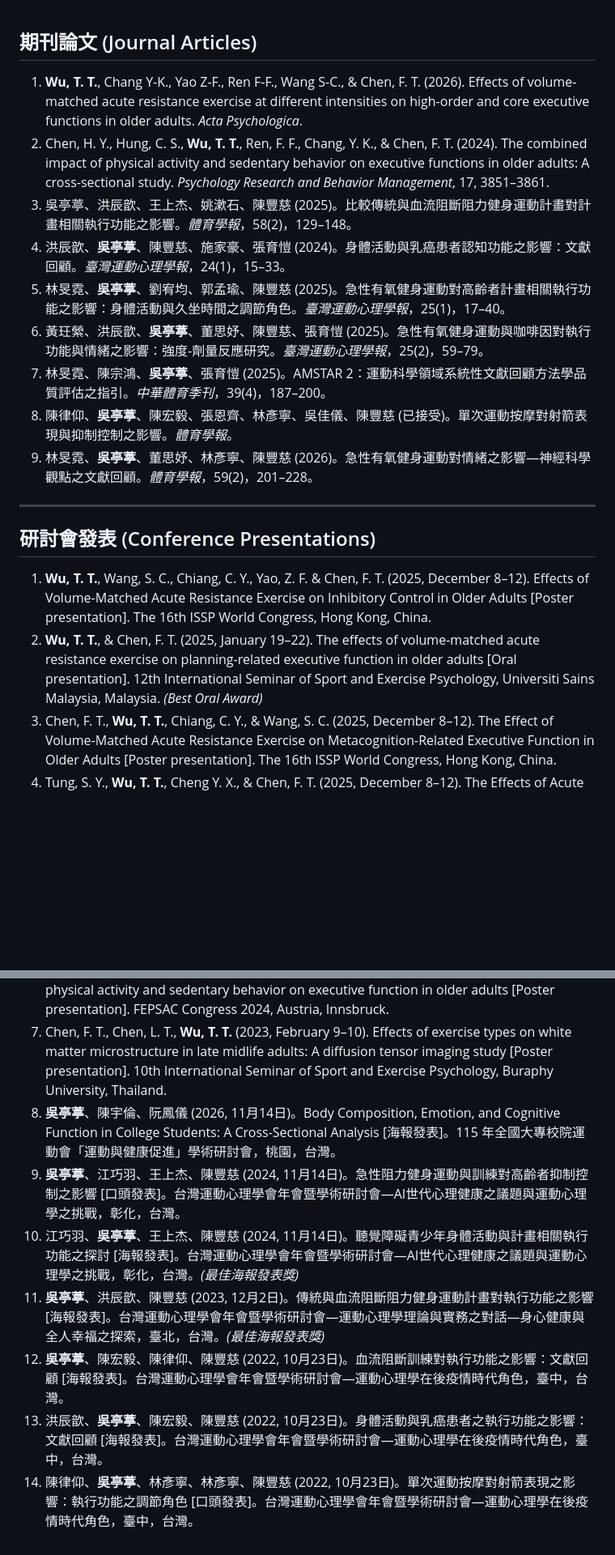
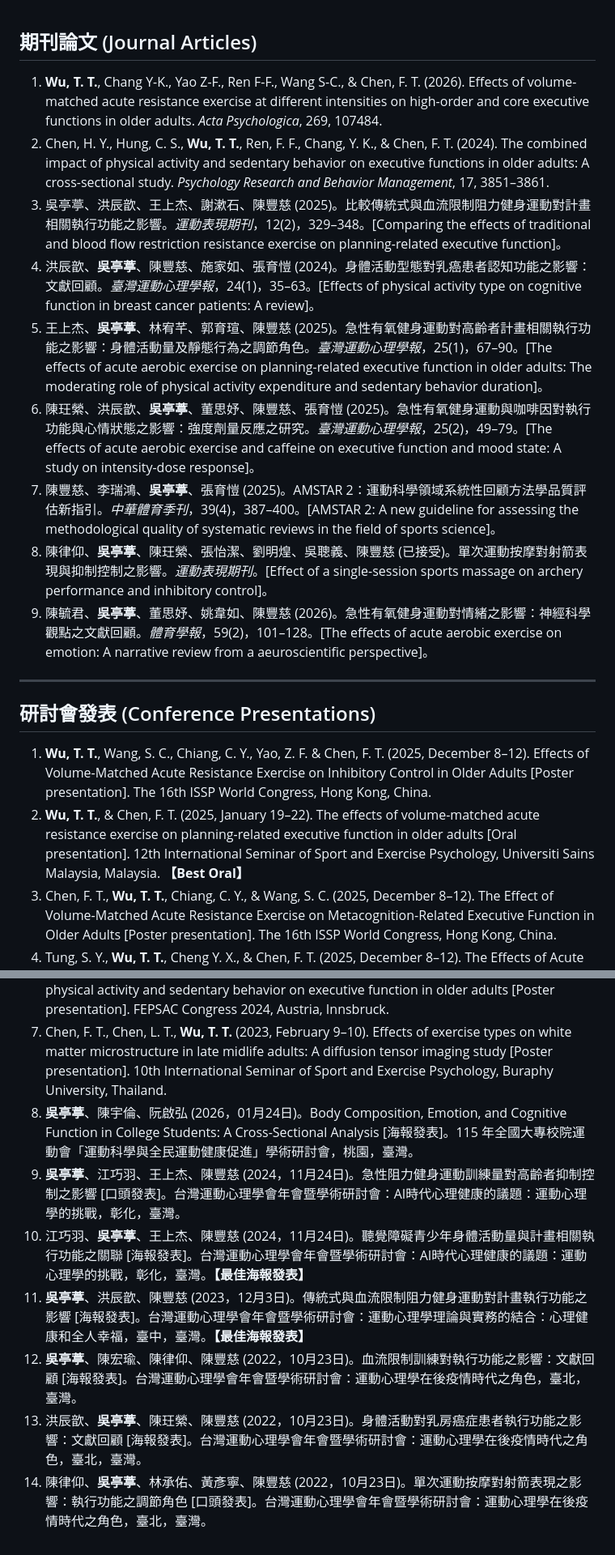
Before and after one commit to wttntpc/tingwu.github.io, a Markdown page: posts/publications.md, 2 parts joined by grey strips. Shown at 81% size. GitHub-like rendering; blank space fills up the shorter version.

Commit message:
fix: correct publications data from DOCX

```diff
--- a/posts/publications.md
+++ b/posts/publications.md
@@ -1,30 +1,30 @@
 ## 期刊論文 (Journal Articles)
 
-1. **Wu, T. T.**, Chang Y-K., Yao Z-F., Ren F-F., Wang S-C., & Chen, F. T. (2026). Effects of volume-matched acute resistance exercise at different intensities on high-order and core executive functions in older adults. *Acta Psychologica*.
+1. **Wu, T. T.**, Chang Y-K., Yao Z-F., Ren F-F., Wang S-C., & Chen, F. T. (2026). Effects of volume-matched acute resistance exercise at different intensities on high-order and core executive functions in older adults. *Acta Psychologica*, 269, 107484.
 2. Chen, H. Y., Hung, C. S., **Wu, T. T.**, Ren, F. F., Chang, Y. K., & Chen, F. T. (2024). The combined impact of physical activity and sedentary behavior on executive functions in older adults: A cross-sectional study. *Psychology Research and Behavior Management*, 17, 3851–3861.
-3. 吳亭葶、洪辰歆、王上杰、姚漱石、陳豐慈 (2025)。比較傳統與血流阻斷阻力健身運動計畫對計畫相關執行功能之影響。*體育學報*，58(2)，129–148。
-4. 洪辰歆、**吳亭葶**、陳豐慈、施家豪、張育愷 (2024)。身體活動與乳癌患者認知功能之影響：文獻回顧。*臺灣運動心理學報*，24(1)，15–33。
-5. 林旻霓、**吳亭葶**、劉宥均、郭孟瑜、陳豐慈 (2025)。急性有氧健身運動對高齡者計畫相關執行功能之影響：身體活動與久坐時間之調節角色。*臺灣運動心理學報*，25(1)，17–40。
-6. 黃玨縈、洪辰歆、**吳亭葶**、董思妤、陳豐慈、張育愷 (2025)。急性有氧健身運動與咖啡因對執行功能與情緒之影響：強度-劑量反應研究。*臺灣運動心理學報*，25(2)，59–79。
-7. 林旻霓、陳宗鴻、**吳亭葶**、張育愷 (2025)。AMSTAR 2：運動科學領域系統性文獻回顧方法學品質評估之指引。*中華體育季刊*，39(4)，187–200。
-8. 陳律仰、**吳亭葶**、陳宏毅、張恩齊、林彥寧、吳佳儀、陳豐慈 (已接受)。單次運動按摩對射箭表現與抑制控制之影響。*體育學報*。
-9. 林旻霓、**吳亭葶**、董思妤、林彥寧、陳豐慈 (2026)。急性有氧健身運動對情緒之影響—神經科學觀點之文獻回顧。*體育學報*，59(2)，201–228。
+3. 吳亭葶、洪辰歆、王上杰、謝漱石、陳豐慈 (2025)。比較傳統式與血流限制阻力健身運動對計畫相關執行功能之影響。*運動表現期刊*，12(2)，329–348。[Comparing the effects of traditional and blood flow restriction resistance exercise on planning-related executive function]。
+4. 洪辰歆、**吳亭葶**、陳豐慈、施家如、張育愷 (2024)。身體活動型態對乳癌患者認知功能之影響：文獻回顧。*臺灣運動心理學報*，24(1)，35–63。[Effects of physical activity type on cognitive function in breast cancer patients: A review]。
+5. 王上杰、**吳亭葶**、林宥芊、郭育瑄、陳豐慈 (2025)。急性有氧健身運動對高齡者計畫相關執行功能之影響：身體活動量及靜態行為之調節角色。*臺灣運動心理學報*，25(1)，67–90。[The effects of acute aerobic exercise on planning-related executive function in older adults: The moderating role of physical activity expenditure and sedentary behavior duration]。
+6. 陳玨縈、洪辰歆、**吳亭葶**、董思妤、陳豐慈、張育愷 (2025)。急性有氧健身運動與咖啡因對執行功能與心情狀態之影響：強度劑量反應之研究。*臺灣運動心理學報*，25(2)，49–79。[The effects of acute aerobic exercise and caffeine on executive function and mood state: A study on intensity-dose response]。
+7. 陳豐慈、李瑞鴻、**吳亭葶**、張育愷 (2025)。AMSTAR 2：運動科學領域系統性回顧方法學品質評估新指引。*中華體育季刊*，39(4)，387–400。[AMSTAR 2: A new guideline for assessing the methodological quality of systematic reviews in the field of sports science]。
+8. 陳律仰、**吳亭葶**、陳玨縈、張怡潔、劉明煌、吳聰義、陳豐慈 (已接受)。單次運動按摩對射箭表現與抑制控制之影響。*運動表現期刊*。[Effect of a single-session sports massage on archery performance and inhibitory control]。
+9. 陳毓君、**吳亭葶**、董思妤、姚韋如、陳豐慈 (2026)。急性有氧健身運動對情緒之影響：神經科學觀點之文獻回顧。*體育學報*，59(2)，101–128。[The effects of acute aerobic exercise on emotion: A narrative review from a aeuroscientific perspective]。
 
 ---
 
 ## 研討會發表 (Conference Presentations)
 
 1. **Wu, T. T.**, Wang, S. C., Chiang, C. Y., Yao, Z. F. & Chen, F. T. (2025, December 8–12). Effects of Volume-Matched Acute Resistance Exercise on Inhibitory Control in Older Adults [Poster presentation]. The 16th ISSP World Congress, Hong Kong, China.
-2. **Wu, T. T.**, & Chen, F. T. (2025, January 19–22). The effects of volume-matched acute resistance exercise on planning-related executive function in older adults [Oral presentation]. 12th International Seminar of Sport and Exercise Psychology, Universiti Sains Malaysia, Malaysia. *(Best Oral Award)*
+2. **Wu, T. T.**, & Chen, F. T. (2025, January 19–22). The effects of volume-matched acute resistance exercise on planning-related executive function in older adults [Oral presentation]. 12th International Seminar of Sport and Exercise Psychology, Universiti Sains Malaysia, Malaysia. **【Best Oral】**
 3. Chen, F. T., **Wu, T. T.**, Chiang, C. Y., & Wang, S. C. (2025, December 8–12). The Effect of Volume-Matched Acute Resistance Exercise on Metacognition-Related Executive Function in Older Adults [Poster presentation]. The 16th ISSP World Congress, Hong Kong, China.
 4. Tung, S. Y., **Wu, T. T.**, Cheng Y. X., & Chen, F. T. (2025, December 8–12). The Effects of Acute High-Intensity Interval Exercise with Social Interaction on Planning-Related Executive Function: A Preliminary Study [Poster presentation]. The 16th ISSP World Congress, Hong Kong, China.
 5. Liang, H. Y., **Wu, T. T.**, Chiang, C. Y., & Chen, F. T. (2025, May 24–25). Effect of exergaming on cognitive function in older adults: A systematic review [Poster presentation]. International Masters Games Conference, Taipei, Taiwan.
 6. Chen, F. T., Chen, H. Y., Hung, C. S., **Wu, T. T.** (2024, July 15–19). Cross-sectional impact of physical activity and sedentary behavior on executive function in older adults [Poster presentation]. FEPSAC Congress 2024, Austria, Innsbruck.
 7. Chen, F. T., Chen, L. T., **Wu, T. T.** (2023, February 9–10). Effects of exercise types on white matter microstructure in late midlife adults: A diffusion tensor imaging study [Poster presentation]. 10th International Seminar of Sport and Exercise Psychology, Buraphy University, Thailand.
-8. **吳亭葶**、陳宇倫、阮鳳儀 (2026, 11月14日)。Body Composition, Emotion, and Cognitive Function in College Students: A Cross-Sectional Analysis [海報發表]。115 年全國大專校院運動會「運動與健康促進」學術研討會，桃園，台灣。
-9. **吳亭葶**、江巧羽、王上杰、陳豐慈 (2024, 11月14日)。急性阻力健身運動與訓練對高齡者抑制控制之影響 [口頭發表]。台灣運動心理學會年會暨學術研討會—AI世代心理健康之議題與運動心理學之挑戰，彰化，台灣。
-10. 江巧羽、**吳亭葶**、王上杰、陳豐慈 (2024, 11月14日)。聽覺障礙青少年身體活動與計畫相關執行功能之探討 [海報發表]。台灣運動心理學會年會暨學術研討會—AI世代心理健康之議題與運動心理學之挑戰，彰化，台灣。*(最佳海報發表獎)*
-11. **吳亭葶**、洪辰歆、陳豐慈 (2023, 12月2日)。傳統與血流阻斷阻力健身運動計畫對執行功能之影響 [海報發表]。台灣運動心理學會年會暨學術研討會—運動心理學理論與實務之對話—身心健康與全人幸福之探索，臺北，台灣。*(最佳海報發表獎)*
-12. **吳亭葶**、陳宏毅、陳律仰、陳豐慈 (2022, 10月23日)。血流阻斷訓練對執行功能之影響：文獻回顧 [海報發表]。台灣運動心理學會年會暨學術研討會—運動心理學在後疫情時代角色，臺中，台灣。
-13. 洪辰歆、**吳亭葶**、陳宏毅、陳豐慈 (2022, 10月23日)。身體活動與乳癌患者之執行功能之影響：文獻回顧 [海報發表]。台灣運動心理學會年會暨學術研討會—運動心理學在後疫情時代角色，臺中，台灣。
-14. 陳律仰、**吳亭葶**、林彥寧、林彥寧、陳豐慈 (2022, 10月23日)。單次運動按摩對射箭表現之影響：執行功能之調節角色 [口頭發表]。台灣運動心理學會年會暨學術研討會—運動心理學在後疫情時代角色，臺中，台灣。
+8. **吳亭葶**、陳宇倫、阮啟弘 (2026，01月24日)。Body Composition, Emotion, and Cognitive Function in College Students: A Cross-Sectional Analysis [海報發表]。115 年全國大專校院運動會「運動科學與全民運動健康促進」學術研討會，桃園，臺灣。
+9. **吳亭葶**、江巧羽、王上杰、陳豐慈 (2024，11月24日)。急性阻力健身運動訓練量對高齡者抑制控制之影響 [口頭發表]。台灣運動心理學會年會暨學術研討會：AI時代心理健康的議題：運動心理學的挑戰，彰化，臺灣。
+10. 江巧羽、**吳亭葶**、王上杰、陳豐慈 (2024，11月24日)。聽覺障礙青少年身體活動量與計畫相關執行功能之關聯 [海報發表]。台灣運動心理學會年會暨學術研討會：AI時代心理健康的議題：運動心理學的挑戰，彰化，臺灣。**【最佳海報發表】**
+11. **吳亭葶**、洪辰歆、陳豐慈 (2023，12月3日)。傳統式與血流限制阻力健身運動對計畫執行功能之影響 [海報發表]。台灣運動心理學會年會暨學術研討會：運動心理學理論與實務的結合：心理健康和全人幸福，臺中，臺灣。**【最佳海報發表】**
+12. **吳亭葶**、陳宏瑜、陳律仰、陳豐慈 (2022，10月23日)。血流限制訓練對執行功能之影響：文獻回顧 [海報發表]。台灣運動心理學會年會暨學術研討會：運動心理學在後疫情時代之角色，臺北，臺灣。
+13. 洪辰歆、**吳亭葶**、陳玨縈、陳豐慈 (2022，10月23日)。身體活動對乳房癌症患者執行功能之影響：文獻回顧 [海報發表]。台灣運動心理學會年會暨學術研討會：運動心理學在後疫情時代之角色，臺北，臺灣。
+14. 陳律仰、**吳亭葶**、林承佑、黃彥寧、陳豐慈 (2022，10月23日)。單次運動按摩對射箭表現之影響：執行功能之調節角色 [口頭發表]。台灣運動心理學會年會暨學術研討會：運動心理學在後疫情時代之角色，臺北，臺灣。
```
